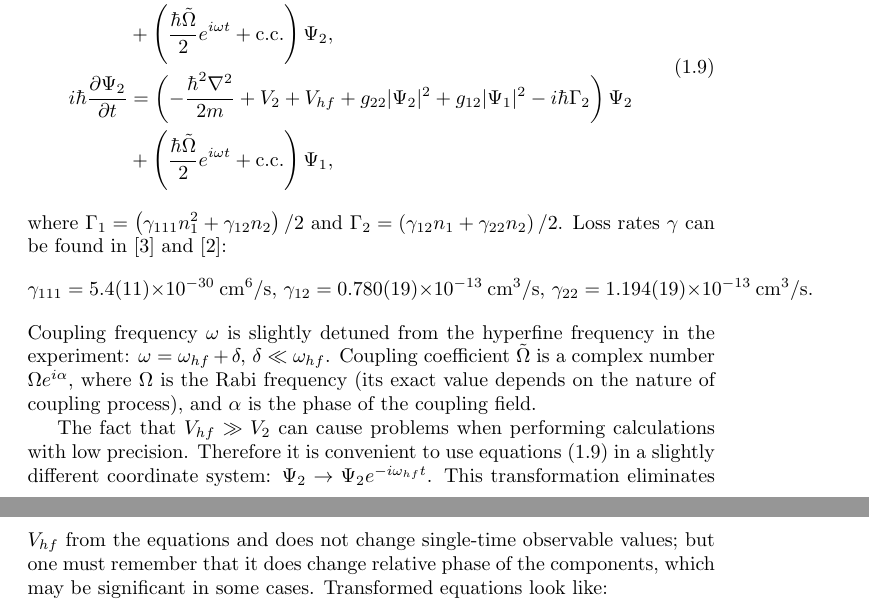
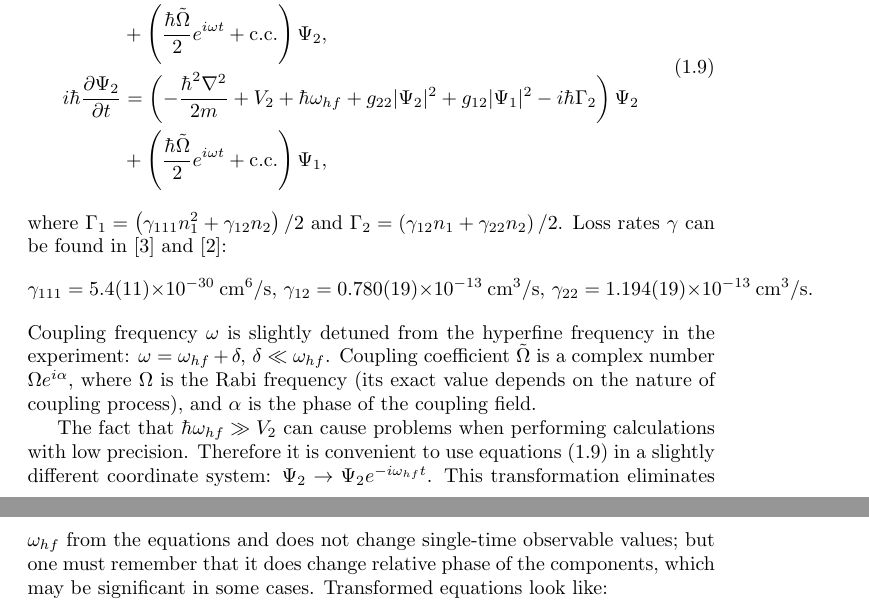
Before and after one commit to fjarri/thesis, a LaTeX document (notes.tex, which reads chapters/mean_field.tex): two parts of pages 7 and 8 of 14, joined at a grey line, cut so that both start at the same text. Compiled offline with pdfLaTeX.

Commit message:
chapters\mean_field: replaced V_{hf} with \omega_{hf} to make the whole document more consistent

```diff
--- a/chapters/mean_field.tex
+++ b/chapters/mean_field.tex
@@ -276,7 +277,7 @@ and loss terms~\cite{Mertes2007}:
 		+ \textrm{c.c.}
 	\right) \Psi_2, \\
 	i \hbar \frac{\partial \Psi_2}{\partial t} & = \left(
-		-\frac{\hbar^2 \nabla^2}{2 m} + V_2 + V_{hf}
+		-\frac{\hbar^2 \nabla^2}{2 m} + V_2 + \hbar \omega_{hf}
 		+ g_{22} \lvert \Psi_2 \rvert^2
 		+ g_{12} \lvert \Psi_1 \rvert^2
 		- i \hbar \Gamma_2
@@ -302,11 +303,11 @@ Coupling coefficient $\tilde{\Omega}$ is a complex number $\Omega e^{i \alpha}$,
 where $\Omega$ is the Rabi frequency (its exact value depends on the nature of coupling process),
 and $\alpha$ is the phase of the coupling field.
 
-The fact that $V_{hf} \gg V_2$ can cause problems when performing calculations with low precision.
+The fact that $\hbar \omega_{hf} \gg V_2$ can cause problems when performing calculations with low precision.
 Therefore it is convenient to use equations~\eqnref{mean-field:two-comp-evolution-cgpes}
 in a slightly different coordinate system:
 $\Psi_2 \rightarrow \Psi_2 e^{-i \omega_{hf} t}$.
-This transformation eliminates $V_{hf}$ from the equations and does not change single-time observable values;
+This transformation eliminates $\omega_{hf}$ from the equations and does not change single-time observable values;
 but one must remember that it does change relative phase of the components,
 which may be significant in some cases.
 Transformed equations look like:
```
Also changed, not shown: chapters/mean_field.tex (7 more changed lines).
